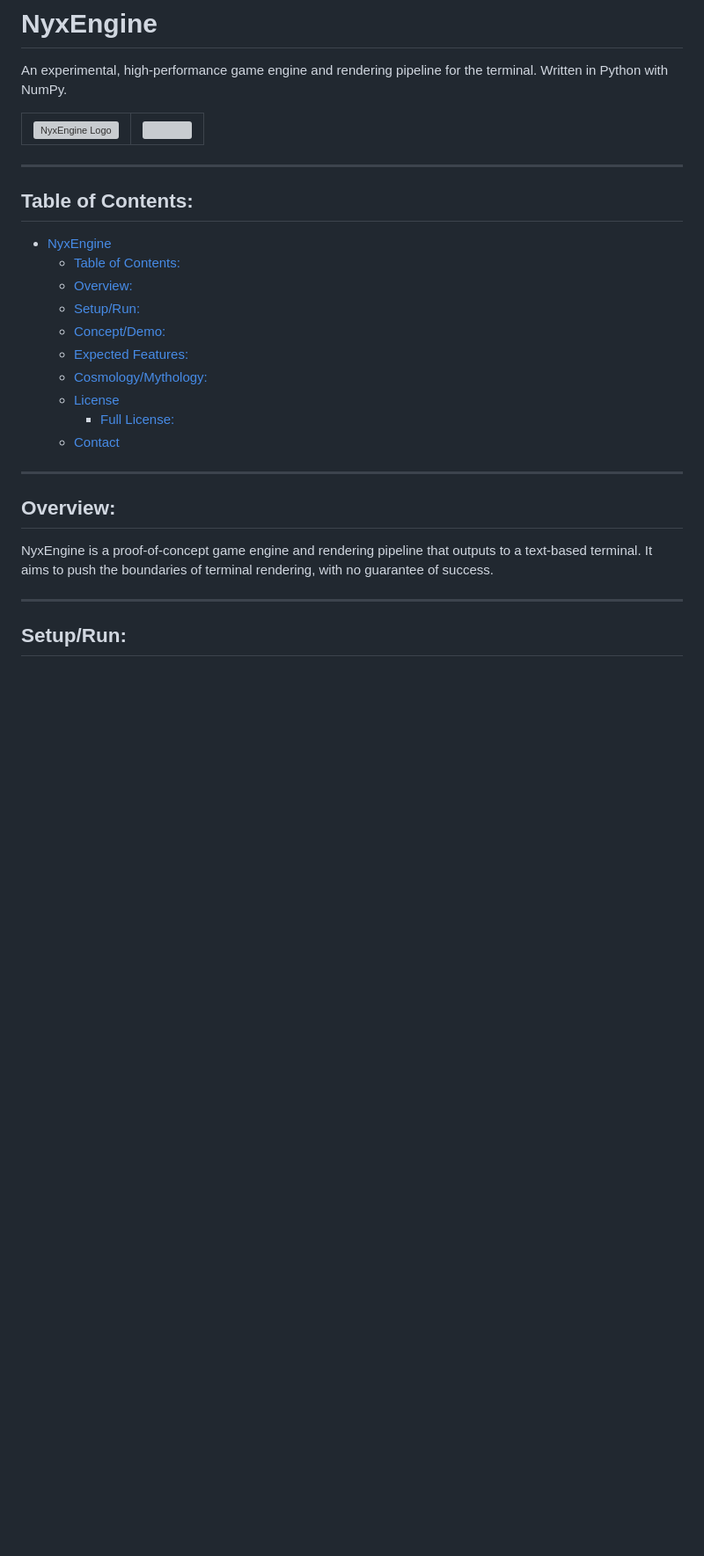
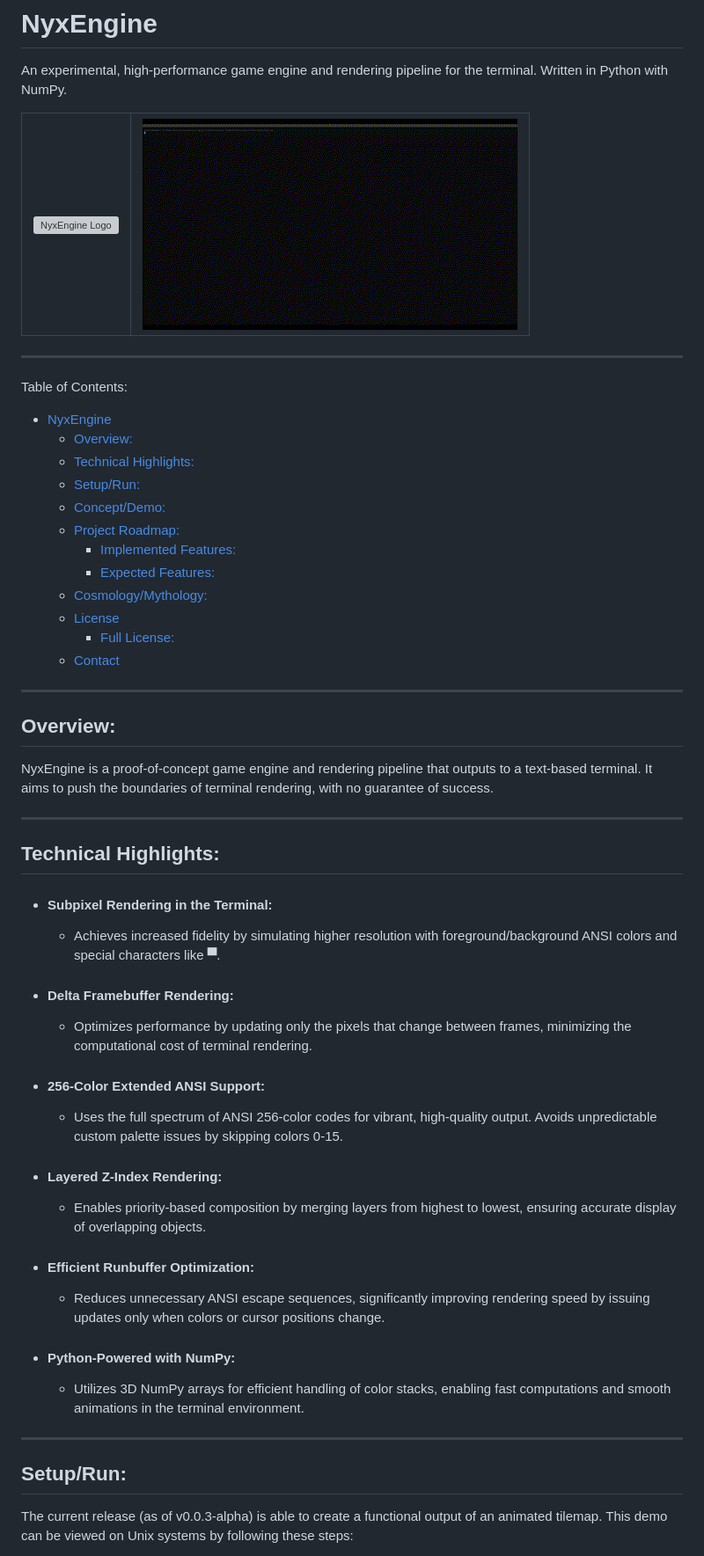
Before and after one commit to cmorman89/nyx-engine, a Markdown page: README.md, the part around the change printed below. Shown: that part at 88% size. Drawn GitHub-style; pictures changed too: docs/readme_assets/animated_stars.gif (added); blank space fills up the shorter version; grey boxes are pictures that could not be loaded.

Commit message:
docs: update readme, add assets (images)

```diff
--- a/README.md
+++ b/README.md
@@ -1,5 +5,7 @@
 # NyxEngine
 An experimental, high-performance game engine and rendering pipeline for the terminal. Written in Python with NumPy.
+
+
 
 <table border="0">
   <tr>
@@ -7,20 +13,22 @@ An experimental, high-performance game engine and rendering pipeline for the ter
       <img src="https://github.com/user-attachments/assets/e855c330-f7e9-4021-9a5c-5c03b3cbc759" height="300px" alt="NyxEngine Logo">
     </td>
     <td>
-      <img src="stars.gif">
+      <img src="docs/readme_assets/animated_stars.gif">
     </td>
   </tr>
 </table>
 
 ---
 
-## Table of Contents:
+ Table of Contents:
 - [NyxEngine](#nyxengine)
-  - [Table of Contents:](#table-of-contents)
   - [Overview:](#overview)
+  - [Technical Highlights:](#technical-highlights)
   - [Setup/Run:](#setuprun)
   - [Concept/Demo:](#conceptdemo)
-  - [Expected Features:](#expected-features)
+  - [Project Roadmap:](#project-roadmap)
+    - [Implemented Features:](#implemented-features)
+    - [Expected Features:](#expected-features)
   - [Cosmology/Mythology:](#cosmologymythology)
   - [License](#license)
     - [Full License:](#full-license)
@@ -33,5 +41,22 @@ NyxEngine is a proof-of-concept game engine and rendering pipeline that outputs
 
 ---
 
+## Technical Highlights:
+- #### Subpixel Rendering in the Terminal:
+  - Achieves increased fidelity by simulating higher resolution with foreground/background ANSI colors and special characters like ▀.
+- #### Delta Framebuffer Rendering:
+  - Optimizes performance by updating only the pixels that change between frames, minimizing the computational cost of terminal rendering.
+- #### 256-Color Extended ANSI Support:
+  - Uses the full spectrum of ANSI 256-color codes for vibrant, high-quality output. Avoids unpredictable custom palette issues by skipping colors 0-15.
+- #### Layered Z-Index Rendering:
+  - Enables priority-based composition by merging layers from highest to lowest, ensuring accurate display of overlapping objects.
+- #### Efficient Runbuffer Optimization:
+  - Reduces unnecessary ANSI escape sequences, significantly improving rendering speed by issuing updates only when colors or cursor positions change.
+- #### Python-Powered with NumPy:
+  - Utilizes 3D NumPy arrays for efficient handling of color stacks, enabling fast computations and smooth animations in the terminal environment.
+
+---
+
 ## Setup/Run:
+The current release (as of v0.0.3-alpha) is able to create a functional output of an animated tilemap. This demo can be viewed on Unix systems by following these steps:
 
```
Also changed, not shown: other parts of README.md (+55 -30 lines), CHANGELOG.md (added, +67 -0 lines), docs/readme_assets/static_stars.png (added), 2 other files.
